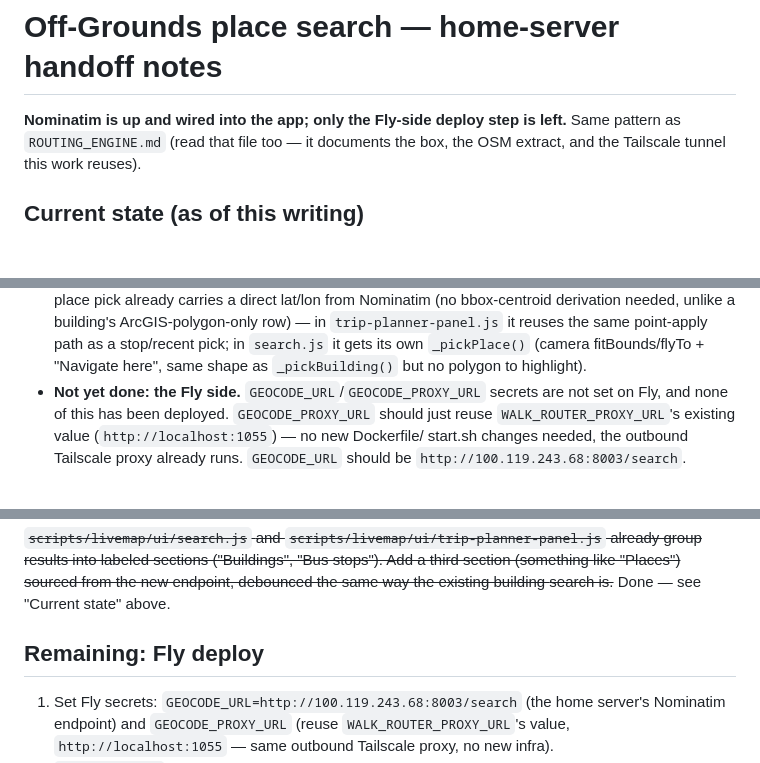
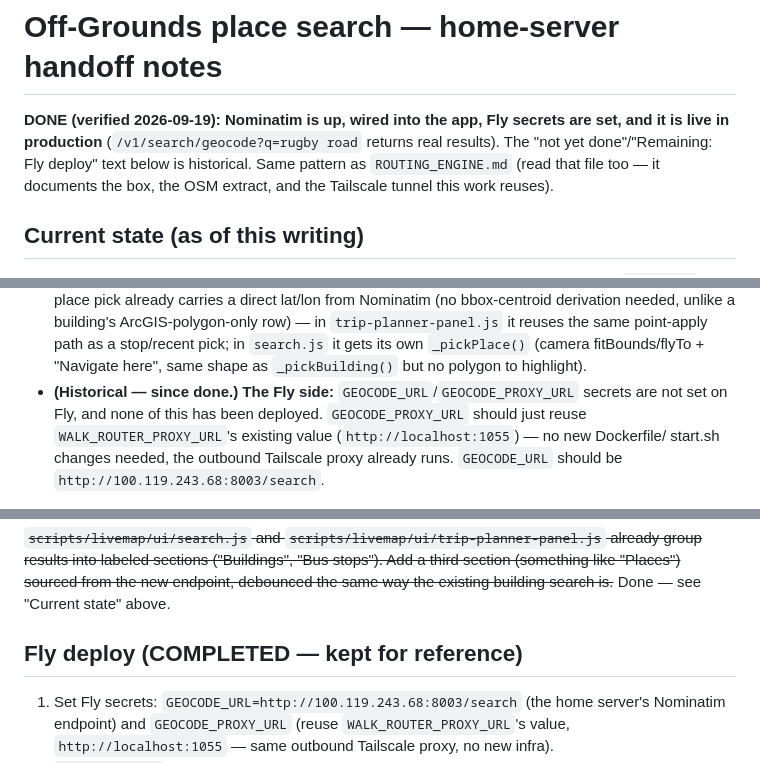
Before and after one commit to disgudname/UTS-Headway-Guard, a Markdown page: GEOCODING_SEARCH.md, 3 parts joined by grey strips. Drawn GitHub-style; blank space fills up the shorter version.

```diff
--- a/GEOCODING_SEARCH.md
+++ b/GEOCODING_SEARCH.md
@@ -1,6 +1,6 @@
 # Off-Grounds place search — home-server handoff notes
 
-**Nominatim is up and wired into the app; only the Fly-side deploy step is left.** Same
+**DONE (verified 2026-09-19): Nominatim is up, wired into the app, Fly secrets are set, and it is live in production** (`/v1/search/geocode?q=rugby road` returns real results). The "not yet done"/"Remaining: Fly deploy" text below is historical. Same
 pattern as `ROUTING_ENGINE.md` (read that file too — it documents the box, the OSM extract,
 and the Tailscale tunnel this work reuses).
 
@@ -54,7 +54,7 @@ and the Tailscale tunnel this work reuses).
   `trip-planner-panel.js` it reuses the same point-apply path as a stop/recent pick; in
   `search.js` it gets its own `_pickPlace()` (camera fitBounds/flyTo + "Navigate here", same
   shape as `_pickBuilding()` but no polygon to highlight).
-- **Not yet done: the Fly side.** `GEOCODE_URL`/`GEOCODE_PROXY_URL` secrets are not set on
+- **(Historical — since done.) The Fly side:** `GEOCODE_URL`/`GEOCODE_PROXY_URL` secrets are not set on
   Fly, and none of this has been deployed. `GEOCODE_PROXY_URL` should just reuse
   `WALK_ROUTER_PROXY_URL`'s existing value (`http://localhost:1055`) — no new Dockerfile/
   start.sh changes needed, the outbound Tailscale proxy already runs. `GEOCODE_URL` should
@@ -141,7 +141,7 @@ results into labeled sections ("Buildings", "Bus stops"). Add a third section (s
 like "Places") sourced from the new endpoint, debounced the same way the existing building
 search is.~~ Done — see "Current state" above.
 
-## Remaining: Fly deploy
+## Fly deploy (COMPLETED — kept for reference)
 
 1. Set Fly secrets: `GEOCODE_URL=http://100.119.243.68:8003/search` (the home server's
    Nominatim endpoint) and `GEOCODE_PROXY_URL` (reuse `WALK_ROUTER_PROXY_URL`'s value,
```
Also changed, not shown: HANDOFF.md (+12 -1 lines).
